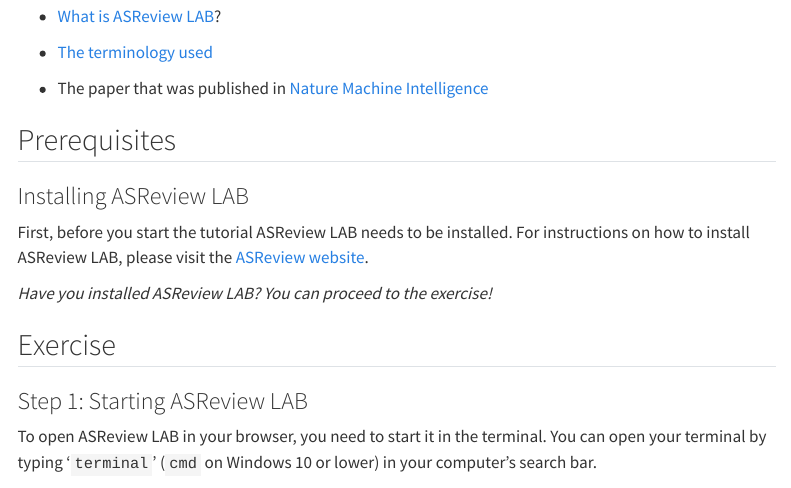
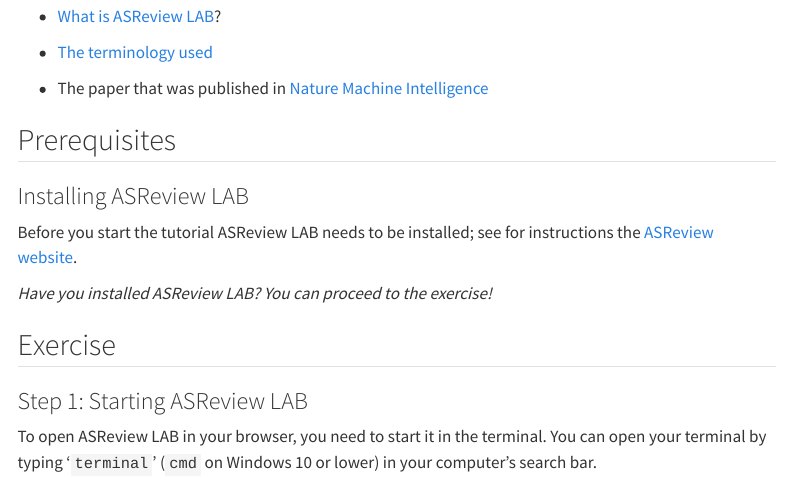
Before and after one commit to asreview/asreview-academy, a Quarto document (ASReviewLAB.qmd): the page in a window 1100 px wide, from 470 px down. Rendered offline with R 4.5, knitr and Pandoc in place of Quarto, with nearby package versions; menus at the side of the page are left out.

Commit message:
grammar update prerequisites section

```diff
--- a/ASReviewLAB.qmd
+++ b/ASReviewLAB.qmd
@@ -35,7 +35,7 @@
 
 ### Installing ASReview LAB
 
-First, before you start the tutorial ASReview LAB needs to be installed. For instructions on how to install ASReview LAB, please visit the [ASReview website](https://asreview.nl/download/){target="_blank"}.
+Before you start the tutorial ASReview LAB needs to be installed; see for instructions the [ASReview website](https://asreview.nl/download/){target="_blank"}.
 
 *Have you installed ASReview LAB? You can proceed to the exercise!*
 
```
Also changed, not shown: docs/search.json, 1 other file.
